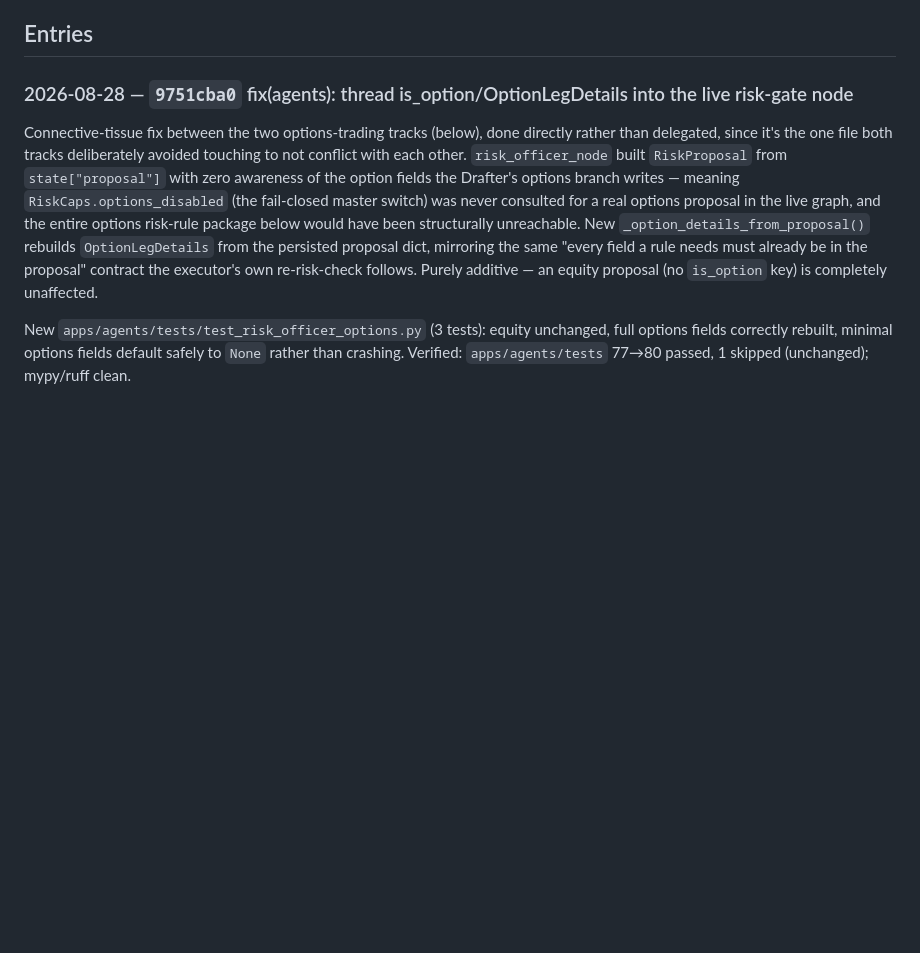
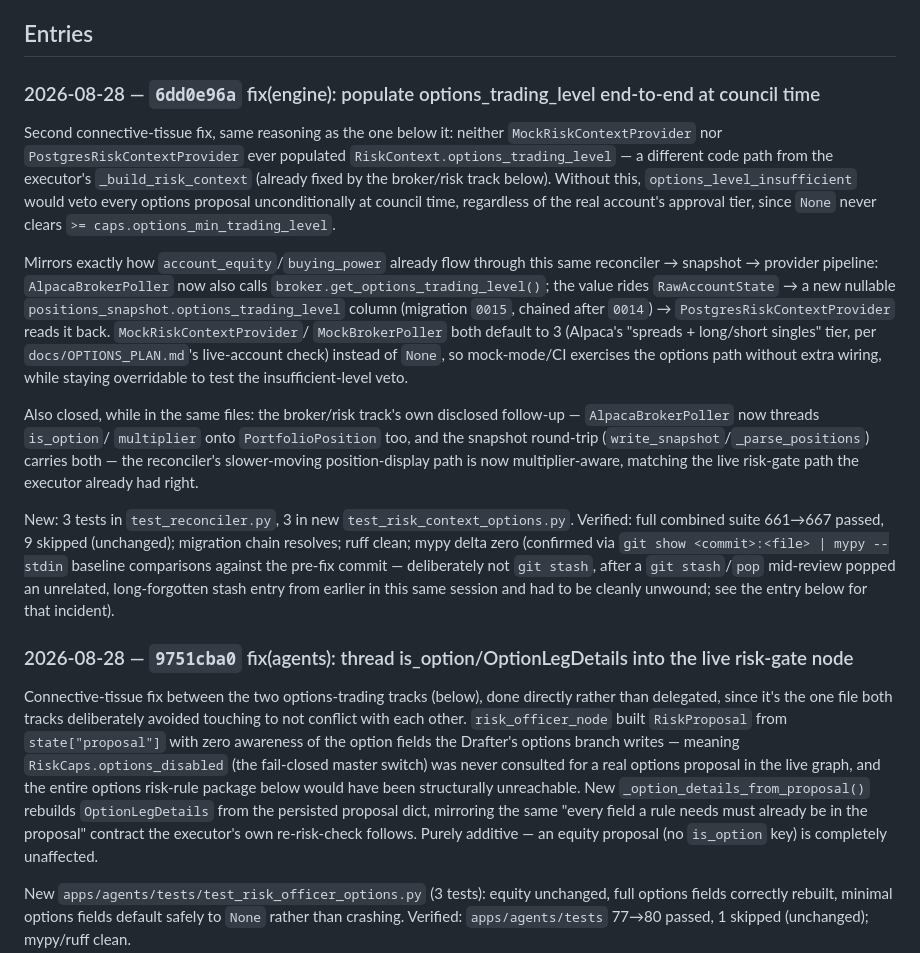
Before and after one commit to insaneamogh/AutonomousTradeAgents, a Markdown page: fable5findings.md, the part around the change. Drawn GitHub-style; blank space fills up the shorter version.

Commit message:
docs: build-log entry for the options_trading_level end-to-end fix
Co-Authored-By: Claude Sonnet 5 <noreply@anthropic.com>

```diff
--- a/fable5findings.md
+++ b/fable5findings.md
@@ -354,6 +354,44 @@ here once, in one place, instead of only as inline asides inside each entry.
 **Scope decisions locked this build:** instruments = US stocks/ETFs, ~~options/futures out~~ (**updated 2026-08-28**: options Phase A — long calls/puts only, no spreads/assignment — now in scope; see `CLAUDE.md` and the entry at the top of the log below; futures still out); exits = Alpaca **bracket** (broker-enforced stop/target) **+** agent early-exit/time-stop for `exit_mode=agent` (options Phase A has no broker bracket available — see the options build-log entries once they land); entries always human-approved; Zerodha stays dark for v1.
 
 ## Entries
+
+### 2026-08-28 — `6dd0e96a` fix(engine): populate options_trading_level end-to-end at council time
+
+Second connective-tissue fix, same reasoning as the one below it: neither
+`MockRiskContextProvider` nor `PostgresRiskContextProvider` ever
+populated `RiskContext.options_trading_level` — a different code path
+from the executor's `_build_risk_context` (already fixed by the
+broker/risk track below). Without this, `options_level_insufficient`
+would veto every options proposal unconditionally at council time,
+regardless of the real account's approval tier, since `None` never
+clears `>= caps.options_min_trading_level`.
+
+Mirrors exactly how `account_equity`/`buying_power` already flow through
+this same reconciler → snapshot → provider pipeline: `AlpacaBrokerPoller`
+now also calls `broker.get_options_trading_level()`; the value rides
+`RawAccountState` → a new nullable `positions_snapshot.options_trading_level`
+column (migration `0015`, chained after `0014`) →
+`PostgresRiskContextProvider` reads it back. `MockRiskContextProvider`/
+`MockBrokerPoller` both default to 3 (Alpaca's "spreads + long/short
+singles" tier, per `docs/OPTIONS_PLAN.md`'s live-account check) instead
+of `None`, so mock-mode/CI exercises the options path without extra
+wiring, while staying overridable to test the insufficient-level veto.
+
+Also closed, while in the same files: the broker/risk track's own
+disclosed follow-up — `AlpacaBrokerPoller` now threads `is_option`/
+`multiplier` onto `PortfolioPosition` too, and the snapshot round-trip
+(`write_snapshot`/`_parse_positions`) carries both — the reconciler's
+slower-moving position-display path is now multiplier-aware, matching
+the live risk-gate path the executor already had right.
+
+New: 3 tests in `test_reconciler.py`, 3 in new
+`test_risk_context_options.py`. Verified: full combined suite 661→667
+passed, 9 skipped (unchanged); migration chain resolves; ruff clean;
+mypy delta zero (confirmed via `git show <commit>:<file> | mypy --stdin`
+baseline comparisons against the pre-fix commit — deliberately not
+`git stash`, after a `git stash`/`pop` mid-review popped an unrelated,
+long-forgotten stash entry from earlier in this same session and had to
+be cleanly unwound; see the entry below for that incident).
 
 ### 2026-08-28 — `9751cba0` fix(agents): thread is_option/OptionLegDetails into the live risk-gate node
 
```
